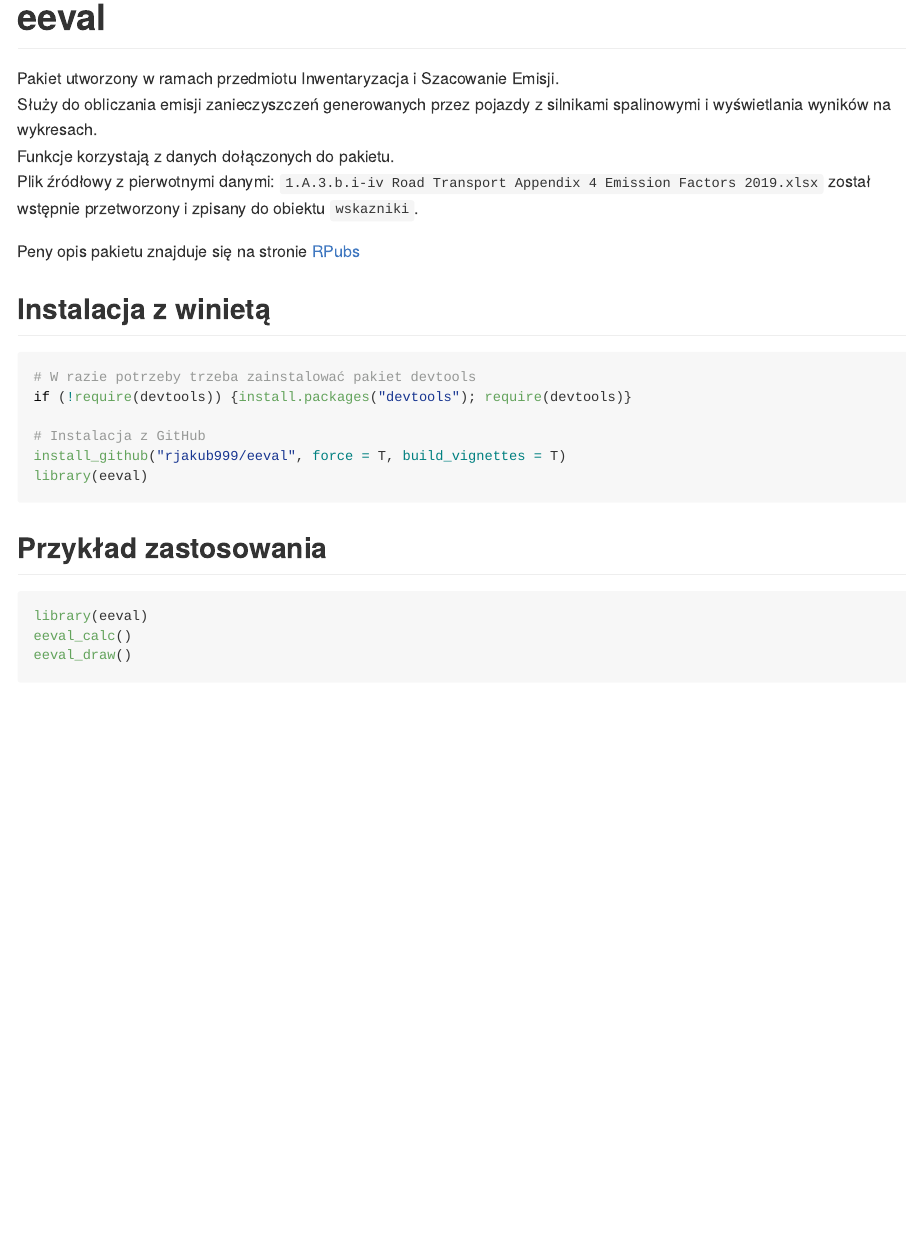
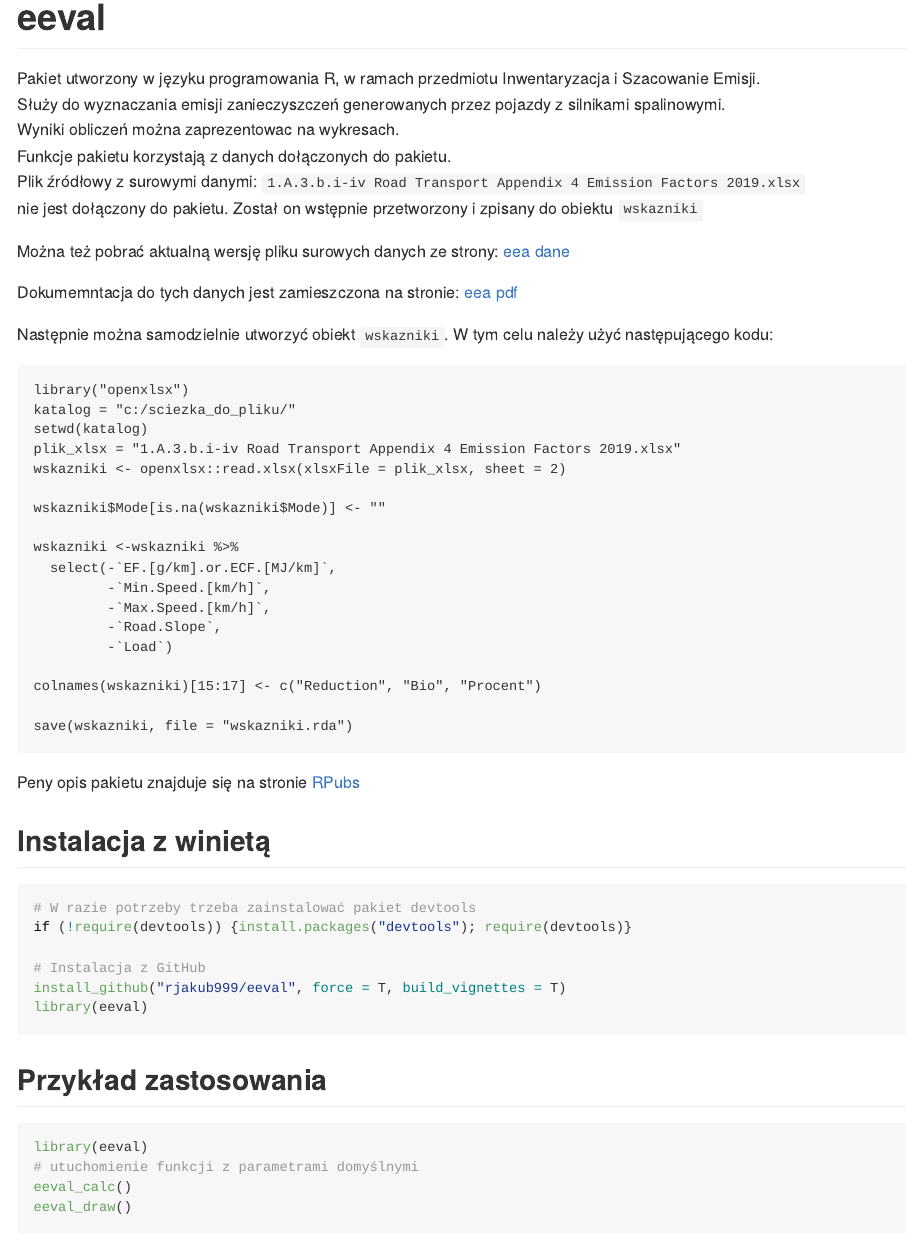
Before and after one commit to rjakub999/eeval, an R Markdown document (README.Rmd): the page in a window 1100 px wide, from its top. The pictures show the output file README.md that the author committed with the source, drawn offline in the style of GitHub.

Commit message:
Poprawa readme

````diff
--- a/README.Rmd
+++ b/README.Rmd
@@ -15,10 +15,42 @@ knitr::opts_chunk$set(
 
 # eeval
 
-Pakiet utworzony w ramach przedmiotu Inwentaryzacja i Szacowanie Emisji.
-Służy do obliczania emisji zanieczyszczeń generowanych przez pojazdy z silnikami spalinowymi i wyświetlania wyników na wykresach.
-Funkcje korzystają z danych dołączonych do pakietu.
-Plik źródłowy z pierwotnymi danymi:  `1.A.3.b.i-iv Road Transport Appendix 4 Emission Factors 2019.xlsx` został wstępnie przetworzony i zpisany do obiektu `wskazniki`.
+Pakiet utworzony w języku programowania R, w ramach przedmiotu Inwentaryzacja i Szacowanie Emisji.
+Służy do wyznaczania emisji zanieczyszczeń generowanych przez pojazdy z silnikami spalinowymi.
+Wyniki obliczeń można zaprezentowac na wykresach.
+Funkcje pakietu korzystają z danych dołączonych do pakietu.
+Plik źródłowy z surowymi danymi:  `1.A.3.b.i-iv Road Transport Appendix 4 Emission Factors 2019.xlsx`
+nie jest dołączony do pakietu. Został on wstępnie przetworzony i zpisany do obiektu `wskazniki`
+
+Można też pobrać aktualną wersję pliku surowych danych ze strony:
+[eea dane](https://www.eea.europa.eu/publications/emep-eea-guidebook-2019/part-b-sectoral-guidance-chapters/1-energy/1-a-combustion/road-transport-appendix-4-emission/view)
+
+Dokumemntacja do tych danych jest zamieszczona na stronie:
+[eea pdf](https://www.eea.europa.eu/publications/emep-eea-guidebook-2019/part-b-sectoral-guidance-chapters/1-energy/1-a-combustion/1-a-3-b-i/view)
+
+Następnie można samodzielnie utworzyć obiekt `wskazniki`. W tym celu należy użyć następującego kodu:
+
+```
+library("openxlsx")
+katalog = "c:/sciezka_do_pliku/"
+setwd(katalog)
+plik_xlsx = "1.A.3.b.i-iv Road Transport Appendix 4 Emission Factors 2019.xlsx"
+wskazniki <- openxlsx::read.xlsx(xlsxFile = plik_xlsx, sheet = 2)
+
+wskazniki$Mode[is.na(wskazniki$Mode)] <- ""
+
+wskazniki <-wskazniki %>%
+  select(-`EF.[g/km].or.ECF.[MJ/km]`,
+         -`Min.Speed.[km/h]`,
+         -`Max.Speed.[km/h]`,
+         -`Road.Slope`,
+         -`Load`)
+
+colnames(wskazniki)[15:17] <- c("Reduction", "Bio", "Procent")
+
+save(wskazniki, file = "wskazniki.rda")
+```
+
 
 Peny opis pakietu znajduje się na stronie [RPubs](https://rpubs.com/rjakub/eeval_winieta)
 
@@ -39,6 +71,7 @@ library(eeval)
 
 ```{r example, eval = FALSE}
 library(eeval)
+# utuchomienie funkcji z parametrami domyślnymi
 eeval_calc()
 eeval_draw()
 ```
````
Also changed, not shown: README.md.
